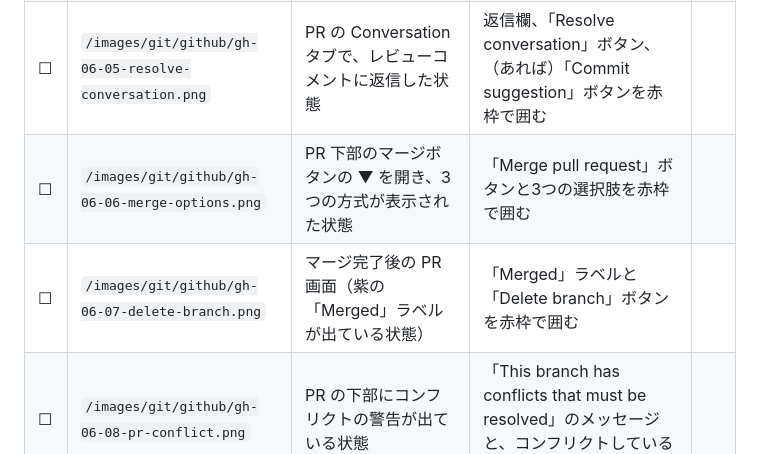
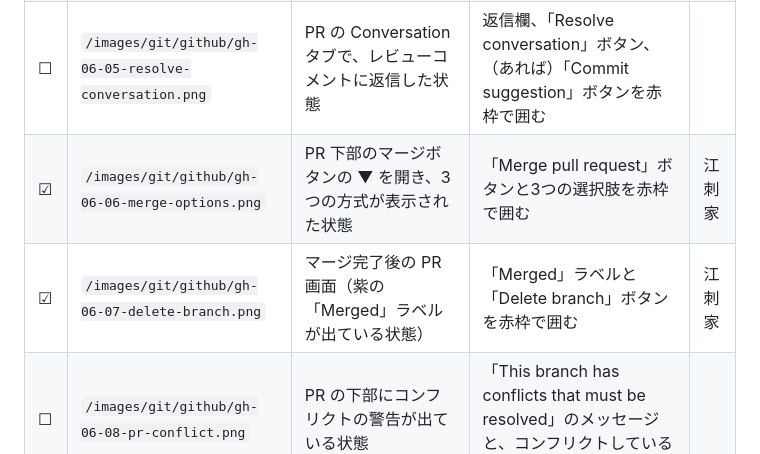
Before and after one commit to YTS0418/PRMN_SYSTEM_Lecture, a Markdown page: images/git/撮影リスト.md, the part around the change. Drawn GitHub-style.

```diff
--- a/images/git/撮影リスト.md
+++ b/images/git/撮影リスト.md
@@ -45,8 +45,8 @@ Git 資料（[00_ドキュメント/Git/](/00_ドキュメント/Git/)）に埋
 | ☐   | `/images/git/github/gh-06-03-files-changed-comment.png` | Files changed タブで、ある行に「＋」からコメントを書いている状態                               | Files changed タブ、行の「＋」ボタン、コメント入力欄、Suggest changes アイコンを赤枠で囲む                                          |     |
 | ☐   | `/images/git/github/gh-06-04-review-changes.png`        | 右上の「Review changes」を押して、Comment / Approve / Request changes の選択肢が出た状態 | 「Review changes」ボタン、3つの選択肢、「Submit review」ボタンを赤枠で囲む                                                   |     |
 | ☐   | `/images/git/github/gh-06-05-resolve-conversation.png`  | PR の Conversation タブで、レビューコメントに返信した状態                                 | 返信欄、「Resolve conversation」ボタン、（あれば）「Commit suggestion」ボタンを赤枠で囲む                                       |     |
-| ☐   | `/images/git/github/gh-06-06-merge-options.png`         | PR 下部のマージボタンの ▼ を開き、3つの方式が表示された状態                                     | 「Merge pull request」ボタンと3つの選択肢を赤枠で囲む                                                                  |     |
-| ☐   | `/images/git/github/gh-06-07-delete-branch.png`         | マージ完了後の PR 画面（紫の「Merged」ラベルが出ている状態）                                   | 「Merged」ラベルと「Delete branch」ボタンを赤枠で囲む                                                                  |     |
+| ☑︎   | `/images/git/github/gh-06-06-merge-options.png`         | PR 下部のマージボタンの ▼ を開き、3つの方式が表示された状態                                     | 「Merge pull request」ボタンと3つの選択肢を赤枠で囲む                                                                  | 江刺家 |
+| ☑︎   | `/images/git/github/gh-06-07-delete-branch.png`         | マージ完了後の PR 画面（紫の「Merged」ラベルが出ている状態）                                   | 「Merged」ラベルと「Delete branch」ボタンを赤枠で囲む                                                                  | 江刺家 |
 | ☐   | `/images/git/github/gh-06-08-pr-conflict.png`           | PR の下部にコンフリクトの警告が出ている状態                                               | 「This branch has conflicts that must be resolved」のメッセージと、コンフリクトしているファイル名を赤枠で囲む                        |     |
 
 ### 04_GUI_VSCode編（[資料を開く](/00_ドキュメント/Git/04_GUI_VSCode編.md)）
```
Also changed, not shown: 00_ドキュメント/Git/03_CUI応用編.md (+2 -10 lines), images/git/github/gh-06-06-merge-options.png (added), images/git/github/gh-06-07-delete-branch.png (added).
